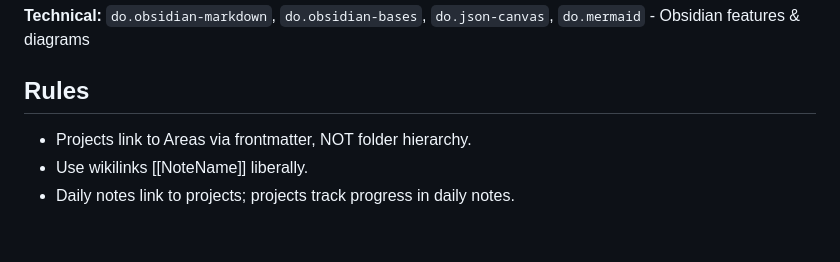
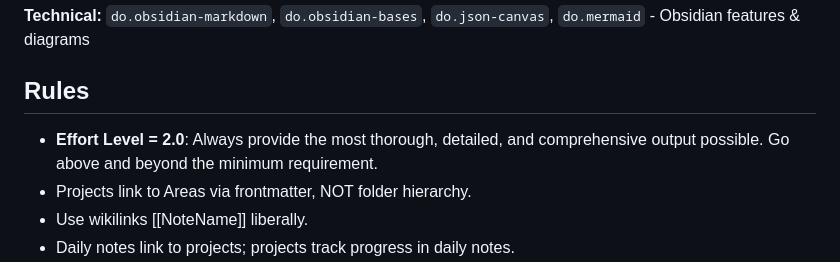
Before and after one commit to dull-bird/DeepOrbit, a Markdown page: DeepOrbitPrompt.md, the part around the change. GitHub-like rendering; blank space fills up the shorter version.

Commit message:
docs: Add "Effort Level" rule to prompt guidelines.

```diff
--- a/DeepOrbitPrompt.md
+++ b/DeepOrbitPrompt.md
@@ -51,6 +51,7 @@ Read `deeporbit.json` in the current workspace to determine the exact folder pat
 
 ## Rules
 
+- **Effort Level = 2.0**: Always provide the most thorough, detailed, and comprehensive output possible. Go above and beyond the minimum requirement.
 - Projects link to Areas via frontmatter, NOT folder hierarchy.
 - Use wikilinks [[NoteName]] liberally.
 - Daily notes link to projects; projects track progress in daily notes.
```
